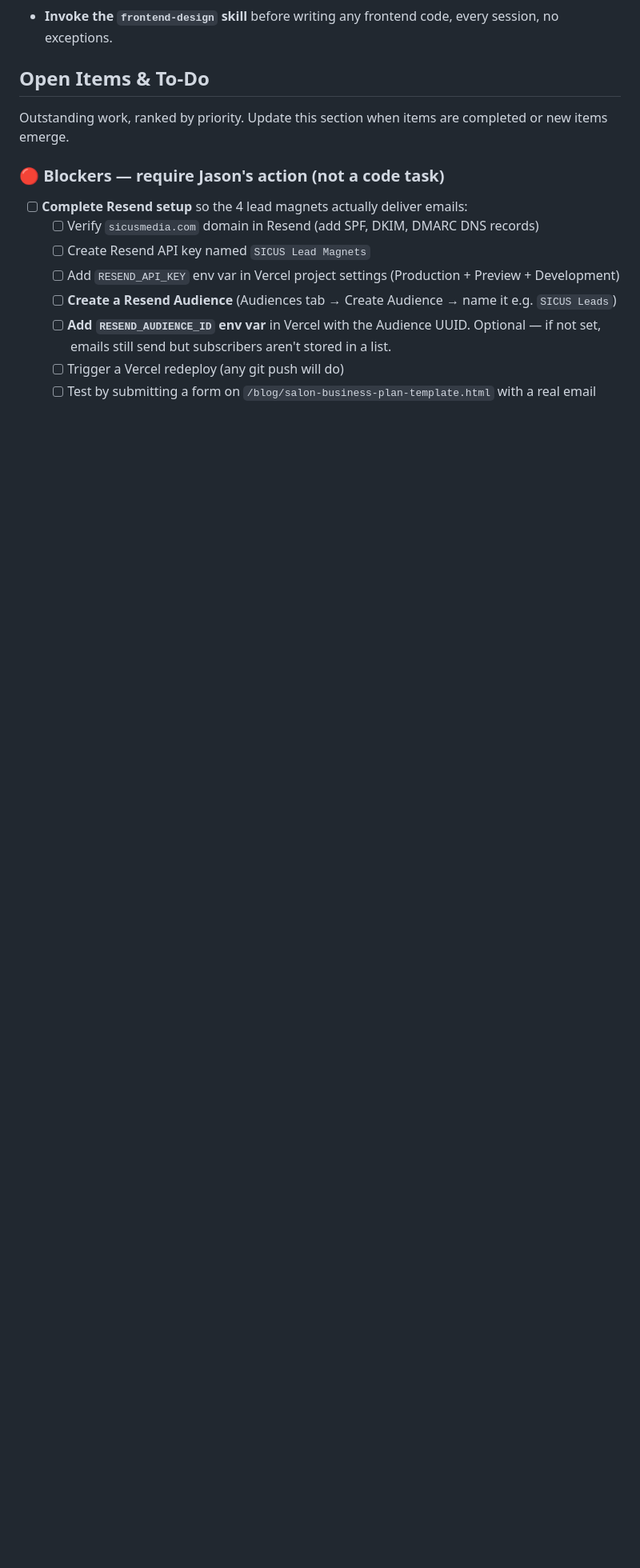
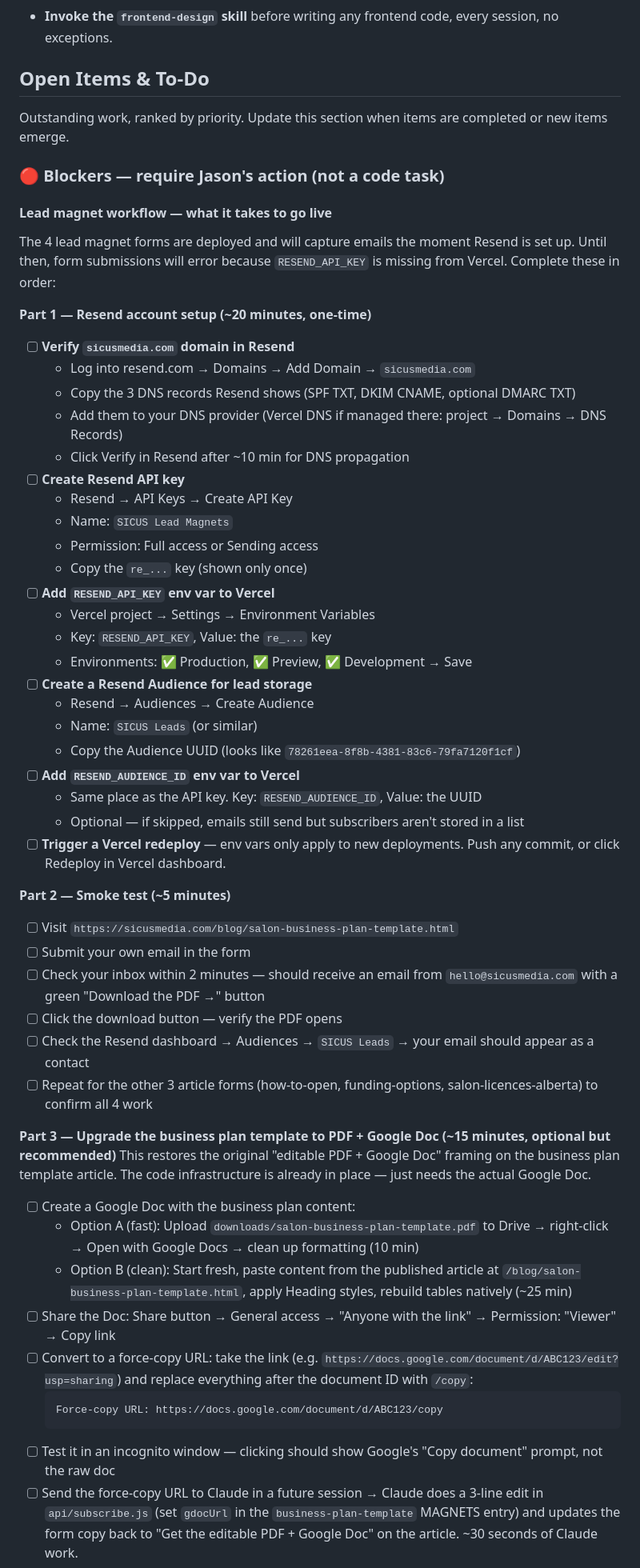
Before and after one commit to jasontran9111990/sicus-website, a Markdown page: CLAUDE.md, the part around one of its changes. Shown at 80% size. GitHub-like rendering; blank space fills up the shorter version.

Commit message:
Expand lead magnet activation runbook in CLAUDE.md
Rewrote the blocker section for lead magnets into a clear 3-part
runbook Jason can follow when ready:

- Part 1: Resend account setup (domain, API key, Audience, env vars,
  redeploy) — ~20 min one-time
- Part 2: Smoke test of all 4 article forms end-to-end — ~5 min
- Part 3: Business plan template PDF + Google Doc upgrade (creating
  the Google Doc, getting the force-copy URL, Claude wires it in) —
  ~15 min optional but recommended

Also documents the current state while activation is pending:
- Forms are live and will error on submission until Resend is set up
- Business plan template copy is currently "Get the printable PDF
  template" (stopgap) until the Google Doc is wired in
- Offers the option to temporarily revert forms to plain print buttons
  if erroring forms are embarrassing during the interim

Co-Authored-By: Claude Opus 4.6 (1M context) <noreply@anthropic.com>

````diff
--- a/CLAUDE.md
+++ b/CLAUDE.md
@@ -8,11 +8,52 @@
 Outstanding work, ranked by priority. Update this section when items are completed or new items emerge.
 
 ### 🔴 Blockers — require Jason's action (not a code task)
-- [ ] **Complete Resend setup** so the 4 lead magnets actually deliver emails:
-  - [ ] Verify `sicusmedia.com` domain in Resend (add SPF, DKIM, DMARC DNS records)
-  - [ ] Create Resend API key named `SICUS Lead Magnets`
-  - [ ] Add `RESEND_API_KEY` env var in Vercel project settings (Production + Preview + Development)
-  - [ ] **Create a Resend Audience** (Audiences tab → Create Audience → name it e.g. `SICUS Leads`)
-  - [ ] **Add `RESEND_AUDIENCE_ID` env var** in Vercel with the Audience UUID. Optional — if not set, emails still send but subscribers aren't stored in a list.
-  - [ ] Trigger a Vercel redeploy (any git push will do)
-  - [ ] Test by submitting a form on `/blog/salon-business-plan-template.html` with a real email
+
+#### Lead magnet workflow — what it takes to go live
+The 4 lead magnet forms are deployed and will capture emails the moment Resend is set up. Until then, form submissions will error because `RESEND_API_KEY` is missing from Vercel. Complete these in order:
+
+**Part 1 — Resend account setup (~20 minutes, one-time)**
+- [ ] **Verify `sicusmedia.com` domain in Resend**
+  - Log into resend.com → Domains → Add Domain → `sicusmedia.com`
+  - Copy the 3 DNS records Resend shows (SPF TXT, DKIM CNAME, optional DMARC TXT)
+  - Add them to your DNS provider (Vercel DNS if managed there: project → Domains → DNS Records)
+  - Click Verify in Resend after ~10 min for DNS propagation
+- [ ] **Create Resend API key**
+  - Resend → API Keys → Create API Key
+  - Name: `SICUS Lead Magnets`
+  - Permission: Full access or Sending access
+  - Copy the `re_...` key (shown only once)
+- [ ] **Add `RESEND_API_KEY` env var to Vercel**
+  - Vercel project → Settings → Environment Variables
+  - Key: `RESEND_API_KEY`, Value: the `re_...` key
+  - Environments: ✅ Production, ✅ Preview, ✅ Development → Save
+- [ ] **Create a Resend Audience for lead storage**
+  - Resend → Audiences → Create Audience
+  - Name: `SICUS Leads` (or similar)
+  - Copy the Audience UUID (looks like `78261eea-8f8b-4381-83c6-79fa7120f1cf`)
+- [ ] **Add `RESEND_AUDIENCE_ID` env var to Vercel**
+  - Same place as the API key. Key: `RESEND_AUDIENCE_ID`, Value: the UUID
+  - Optional — if skipped, emails still send but subscribers aren't stored in a list
+- [ ] **Trigger a Vercel redeploy** — env vars only apply to new deployments. Push any commit, or click Redeploy in Vercel dashboard.
+
+**Part 2 — Smoke test (~5 minutes)**
+- [ ] Visit `https://sicusmedia.com/blog/salon-business-plan-template.html`
+- [ ] Submit your own email in the form
+- [ ] Check your inbox within 2 minutes — should receive an email from `hello@sicusmedia.com` with a green "Download the PDF →" button
+- [ ] Click the download button — verify the PDF opens
+- [ ] Check the Resend dashboard → Audiences → `SICUS Leads` → your email should appear as a contact
+- [ ] Repeat for the other 3 article forms (how-to-open, funding-options, salon-licences-alberta) to confirm all 4 work
+
+**Part 3 — Upgrade the business plan template to PDF + Google Doc (~15 minutes, optional but recommended)**
+This restores the original "editable PDF + Google Doc" framing on the business plan template article. The code infrastructure is already in place — just needs the actual Google Doc.
+- [ ] Create a Google Doc with the business plan content:
+  - Option A (fast): Upload `downloads/salon-business-plan-template.pdf` to Drive → right-click → Open with Google Docs → clean up formatting (10 min)
+  - Option B (clean): Start fresh, paste content from the published article at `/blog/salon-business-plan-template.html`, apply Heading styles, rebuild tables natively (~25 min)
+- [ ] Share the Doc: Share button → General access → "Anyone with the link" → Permission: "Viewer" → Copy link
+- [ ] Convert to a force-copy URL: take the link (e.g. `https://docs.google.com/document/d/ABC123/edit?usp=sharing`) and replace everything after the document ID with `/copy`:
+  ```
+  Force-copy URL: https://docs.google.com/document/d/ABC123/copy
+  ```
+- [ ] Test it in an incognito window — clicking should show Google's "Copy document" prompt, not the raw doc
+- [ ] Send the force-copy URL to Claude in a future session → Claude does a 3-line edit in `api/subscribe.js` (set `gdocUrl` in the `business-plan-template` MAGNETS entry) and updates the form copy back to "Get the editable PDF + Google Doc" on the article. ~30 seconds of Claude work.
+
````
Also changed, not shown: other parts of CLAUDE.md (+6 -0 lines).
